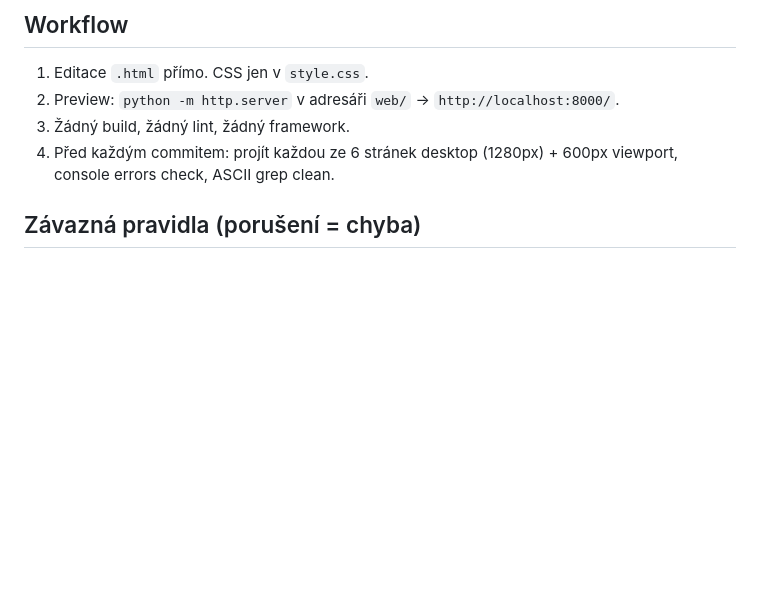
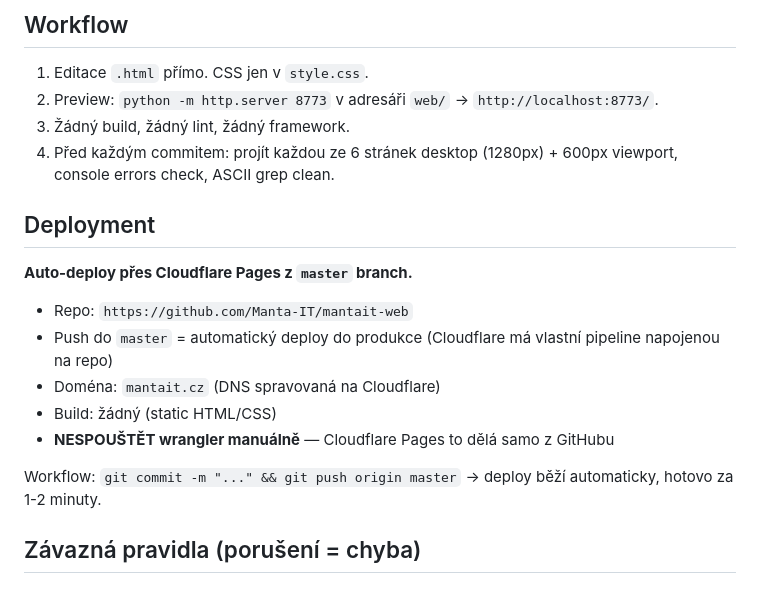
Before and after one commit to Manta-IT/mantait-web, a Markdown page: CLAUDE.md, the part around the change. GitHub-like rendering; blank space fills up the shorter version.

```diff
--- a/CLAUDE.md
+++ b/CLAUDE.md
@@ -14,9 +14,20 @@ Pravidla pro Claude Code při práci na webu Manta IT. Drž se. Detail je v `PRI
 
 ## Workflow
 1. Editace `.html` přímo. CSS jen v `style.css`.
-2. Preview: `python -m http.server` v adresáři `web/` → `http://localhost:8000/`.
+2. Preview: `python -m http.server 8773` v adresáři `web/` → `http://localhost:8773/`.
 3. Žádný build, žádný lint, žádný framework.
 4. Před každým commitem: projít každou ze 6 stránek desktop (1280px) + 600px viewport, console errors check, ASCII grep clean.
+
+## Deployment
+
+**Auto-deploy přes Cloudflare Pages z `master` branch.**
+- Repo: `https://github.com/Manta-IT/mantait-web`
+- Push do `master` = automatický deploy do produkce (Cloudflare má vlastní pipeline napojenou na repo)
+- Doména: `mantait.cz` (DNS spravovaná na Cloudflare)
+- Build: žádný (static HTML/CSS)
+- **NESPOUŠTĚT wrangler manuálně** — Cloudflare Pages to dělá samo z GitHubu
+
+Workflow: `git commit -m "..." && git push origin master` → deploy běží automaticky, hotovo za 1-2 minuty.
 
 ## Závazná pravidla (porušení = chyba)
 
```
Also changed, not shown: STATUS.md (+14 -6 lines).
